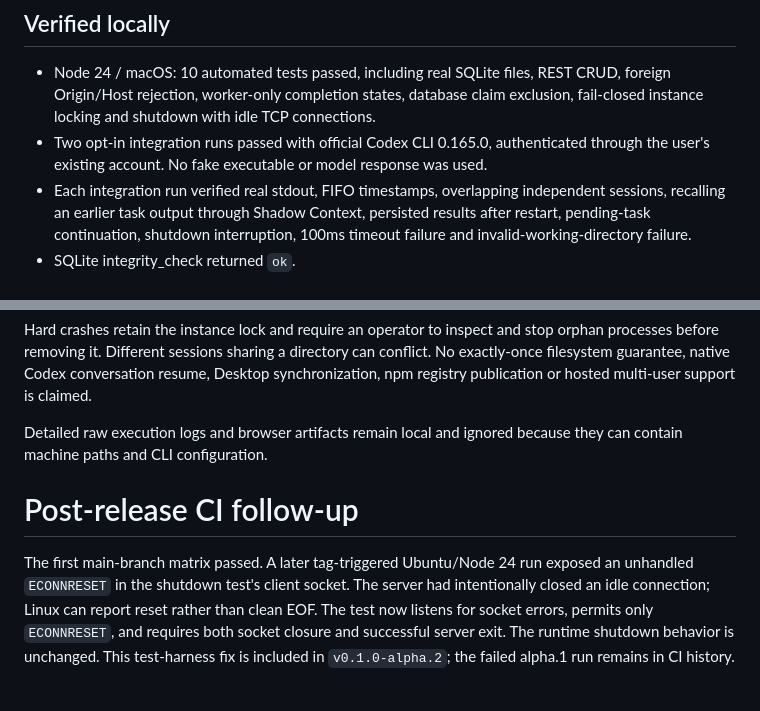
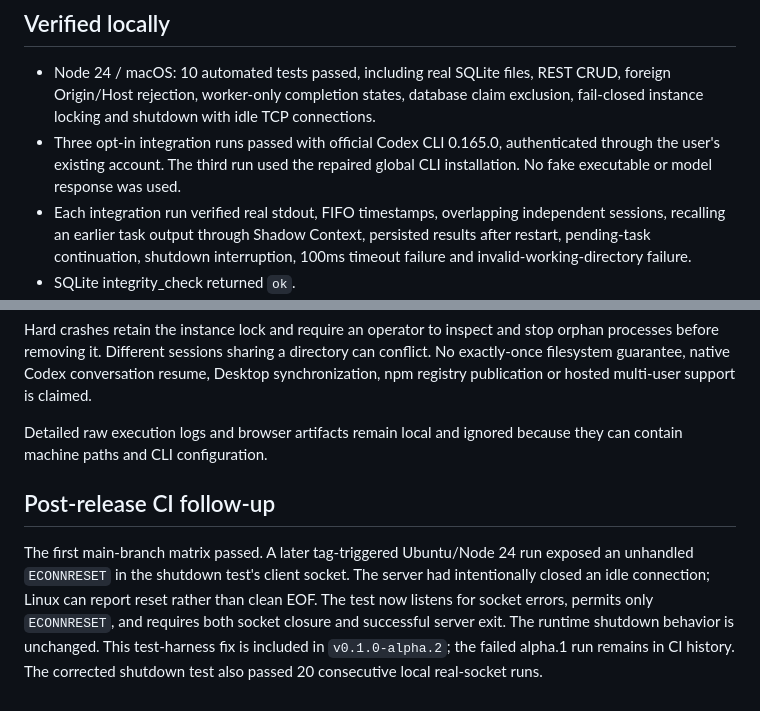
Before and after one commit to eust-w/codex-dispatch, a Markdown page: docs/verification-2026-10-29.md, 2 parts joined by grey strips. GitHub-like rendering.

Commit message:
docs: record global CLI verification and alpha.2 follow-up

```diff
--- a/docs/verification-2026-10-29.md
+++ b/docs/verification-2026-10-29.md
@@ -3,7 +3,7 @@
 ## Verified locally
 
 - Node 24 / macOS: 10 automated tests passed, including real SQLite files, REST CRUD, foreign Origin/Host rejection, worker-only completion states, database claim exclusion, fail-closed instance locking and shutdown with idle TCP connections.
-- Two opt-in integration runs passed with official Codex CLI 0.165.0, authenticated through the user's existing account. No fake executable or model response was used.
+- Three opt-in integration runs passed with official Codex CLI 0.165.0, authenticated through the user's existing account. The third run used the repaired global CLI installation. No fake executable or model response was used.
 - Each integration run verified real stdout, FIFO timestamps, overlapping independent sessions, recalling an earlier task output through Shadow Context, persisted results after restart, pending-task continuation, shutdown interruption, 100ms timeout failure and invalid-working-directory failure.
 - SQLite integrity_check returned `ok`.
 - Browser checks at 1440, 1024 and 390px passed: default Chinese, English switching, filters, unsaved task draft preservation, no document-width overflow and no page errors in isolated Chromium.
@@ -28,6 +28,8 @@ A Chrome extension in the test environment injected an Origin header missing the
 Hard crashes retain the instance lock and require an operator to inspect and stop orphan processes before removing it. Different sessions sharing a directory can conflict. No exactly-once filesystem guarantee, native Codex conversation resume, Desktop synchronization, npm registry publication or hosted multi-user support is claimed.
 
 Detailed raw execution logs and browser artifacts remain local and ignored because they can contain machine paths and CLI configuration.
-# Post-release CI follow-up
+
+## Post-release CI follow-up
 
 The first main-branch matrix passed. A later tag-triggered Ubuntu/Node 24 run exposed an unhandled `ECONNRESET` in the shutdown test's client socket. The server had intentionally closed an idle connection; Linux can report reset rather than clean EOF. The test now listens for socket errors, permits only `ECONNRESET`, and requires both socket closure and successful server exit. The runtime shutdown behavior is unchanged. This test-harness fix is included in `v0.1.0-alpha.2`; the failed alpha.1 run remains in CI history.
+The corrected shutdown test also passed 20 consecutive local real-socket runs.
```
Also changed, not shown: README.md (+1 -1 lines), README.zh-CN.md (+1 -1 lines).
